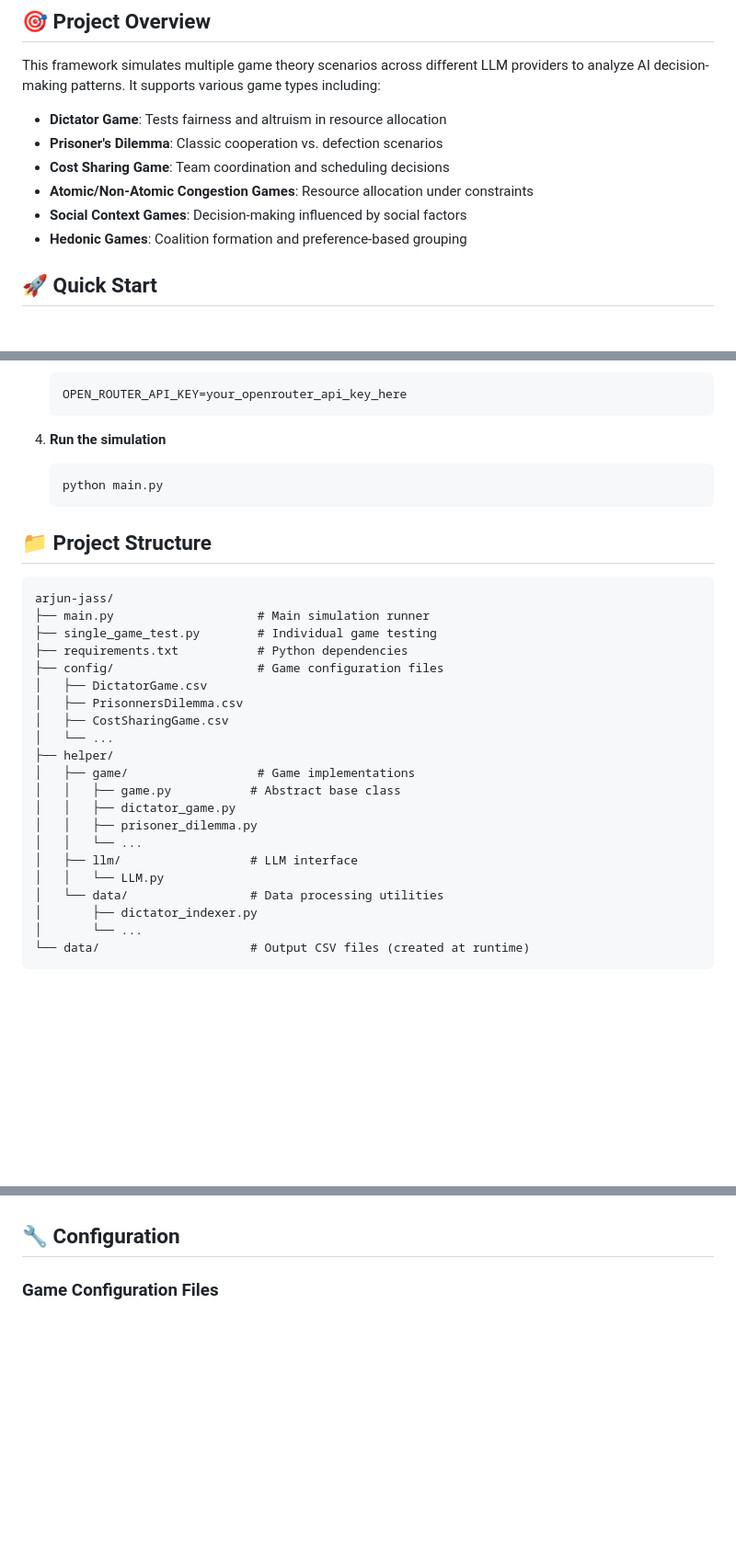
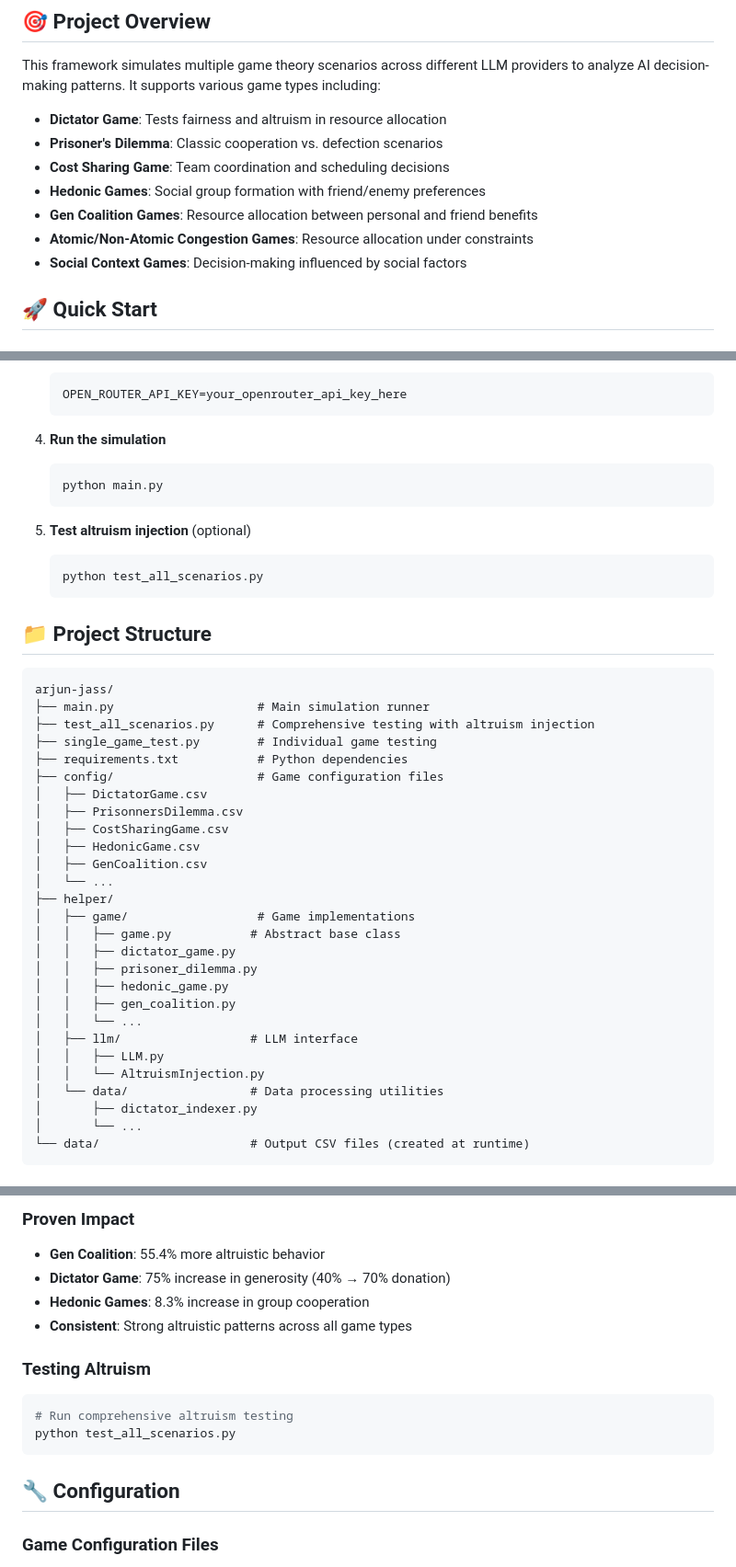
Before and after one commit to JT11-11/arjun-jass, a Markdown page: README.md, 3 parts joined by grey strips. Shown: that part at 92% size. Drawn GitHub-style; blank space fills up the shorter version.

````diff
--- a/README.md
+++ b/README.md
@@ -11,9 +11,10 @@ This framework simulates multiple game theory scenarios across different LLM pro
 - **Dictator Game**: Tests fairness and altruism in resource allocation
 - **Prisoner's Dilemma**: Classic cooperation vs. defection scenarios
 - **Cost Sharing Game**: Team coordination and scheduling decisions
+- **Hedonic Games**: Social group formation with friend/enemy preferences
+- **Gen Coalition Games**: Resource allocation between personal and friend benefits
 - **Atomic/Non-Atomic Congestion Games**: Resource allocation under constraints
 - **Social Context Games**: Decision-making influenced by social factors
-- **Hedonic Games**: Coalition formation and preference-based grouping
 
 ## 🚀 Quick Start
 
@@ -47,26 +48,37 @@ This framework simulates multiple game theory scenarios across different LLM pro
    python main.py
    ```
 
+5. **Test altruism injection** (optional)
+   ```bash
+   python test_all_scenarios.py
+   ```
+
 ## 📁 Project Structure
 
 ```
 arjun-jass/
 ├── main.py                    # Main simulation runner
+├── test_all_scenarios.py      # Comprehensive testing with altruism injection
 ├── single_game_test.py        # Individual game testing
 ├── requirements.txt           # Python dependencies
 ├── config/                    # Game configuration files
 │   ├── DictatorGame.csv
 │   ├── PrisonnersDilemma.csv
 │   ├── CostSharingGame.csv
+│   ├── HedonicGame.csv
+│   ├── GenCoalition.csv
 │   └── ...
 ├── helper/
 │   ├── game/                  # Game implementations
 │   │   ├── game.py           # Abstract base class
 │   │   ├── dictator_game.py
 │   │   ├── prisoner_dilemma.py
+│   │   ├── hedonic_game.py
+│   │   ├── gen_coalition.py
 │   │   └── ...
 │   ├── llm/                  # LLM interface
-│   │   └── LLM.py
+│   │   ├── LLM.py
+│   │   └── AltruismInjection.py
 │   └── data/                 # Data processing utilities
 │       ├── dictator_indexer.py
 │       └── ...
@@ -112,3 +164,14 @@ The framework supports multiple LLM providers through OpenRouter:
+### **Proven Impact**
+- **Gen Coalition**: 55.4% more altruistic behavior
+- **Dictator Game**: 75% increase in generosity (40% → 70% donation)
+- **Hedonic Games**: 8.3% increase in group cooperation
+- **Consistent**: Strong altruistic patterns across all game types
+
+### **Testing Altruism**
+```bash
+# Run comprehensive altruism testing
+python test_all_scenarios.py
+```
 
 ## 🔧 Configuration
 
````
Also changed, not shown: other parts of README.md (+87 -1 lines).
